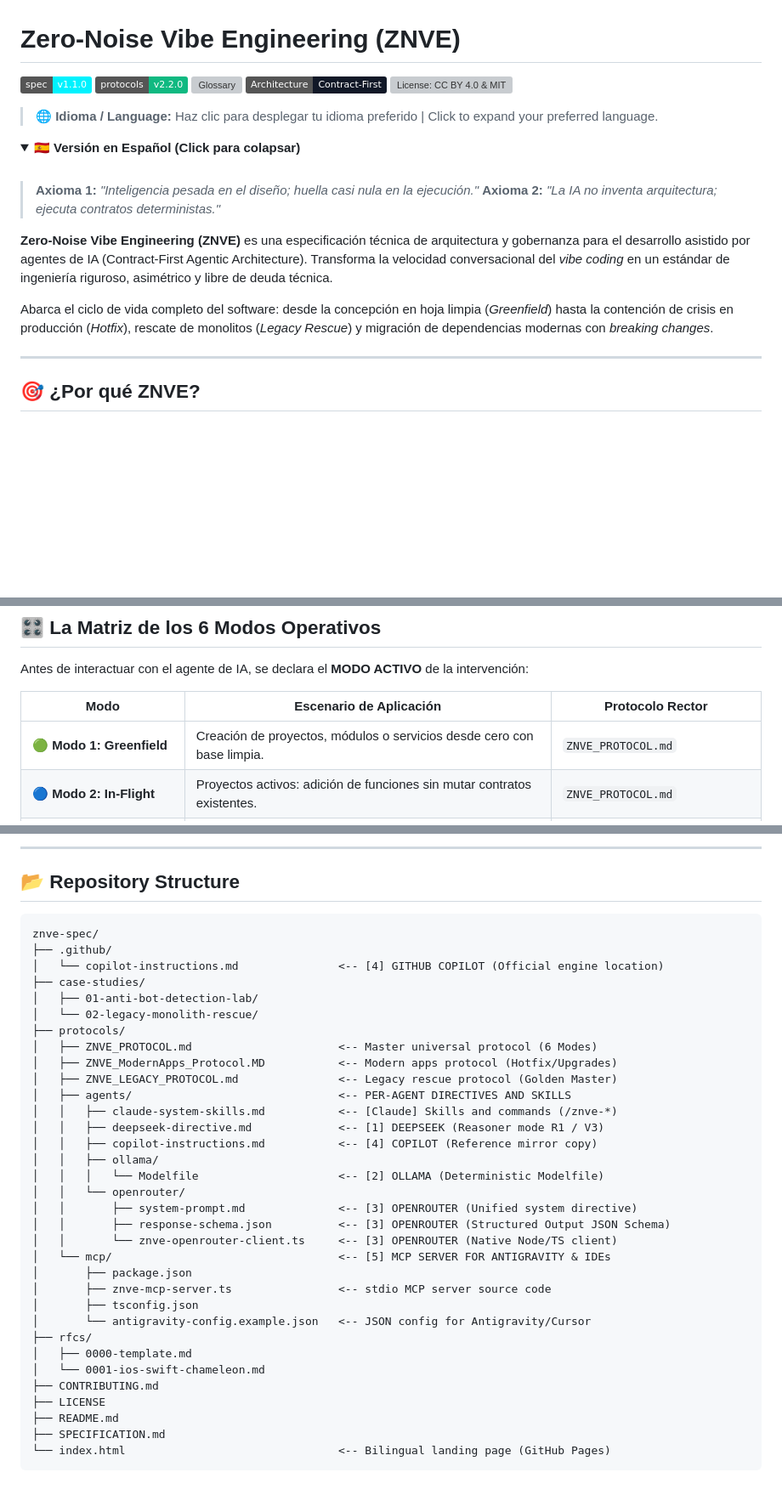
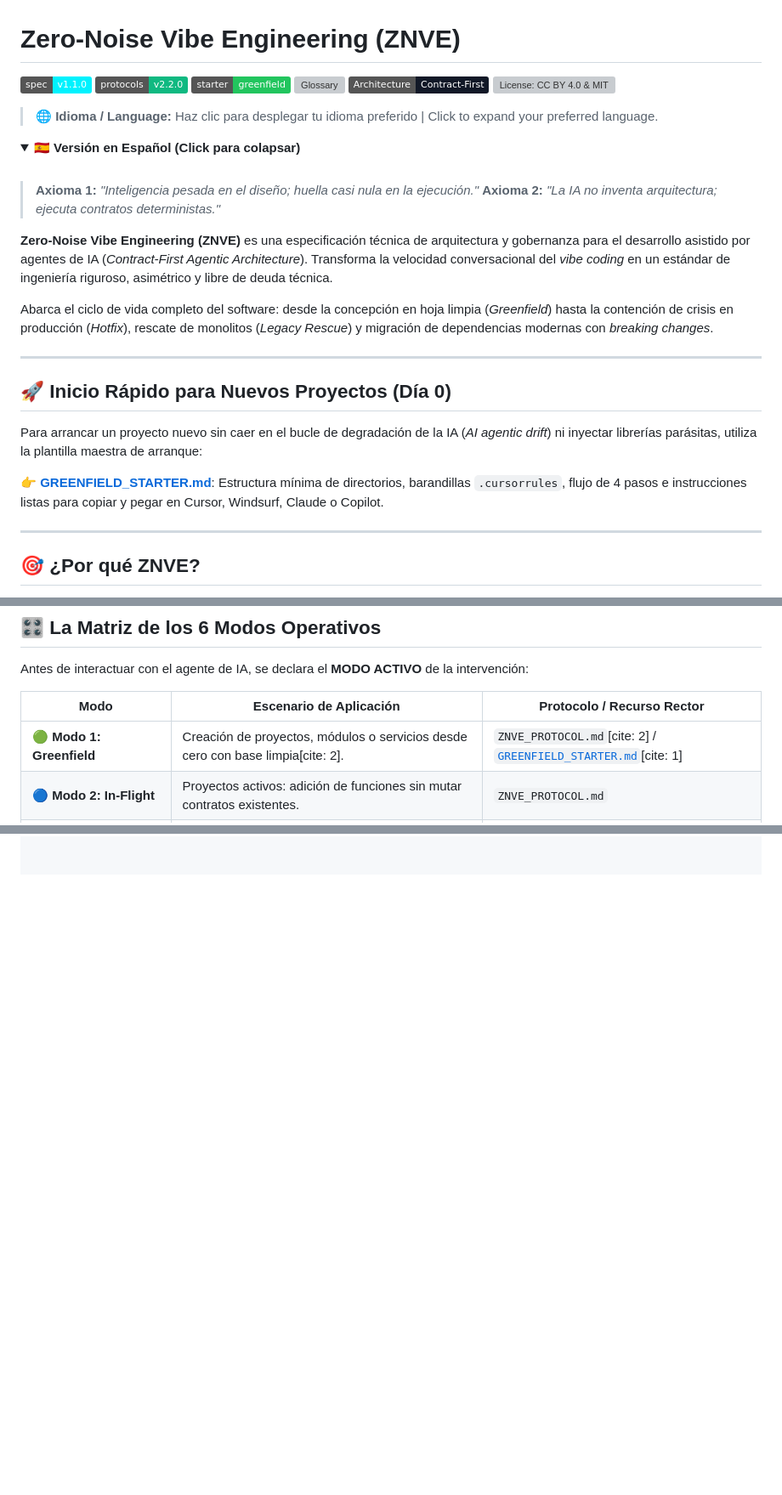
Before and after one commit to jeffryc6/znve-spec, a Markdown page: README.md, 3 parts joined by grey strips. Shown at 85% size. GitHub-like rendering; badges without logos; blank space fills up the shorter version; grey boxes are pictures that could not be loaded.

Commit message:
Enhance README with quick start guide and links
Added a quick start section for new projects and updated the README with additional links and clarifications.

````diff
--- a/README.md
+++ b/README.md
@@ -2,6 +2,7 @@
 
 [![Specification Version](https://img.shields.io/badge/spec-v1.1.0-00f2fe.svg)](SPECIFICATION.md)
 [![Protocol Version](https://img.shields.io/badge/protocols-v2.2.0-10b981.svg)](protocols/ZNVE_PROTOCOL.md)
+[![Starter](https://img.shields.io/badge/starter-greenfield-22c55e.svg)](GREENFIELD_STARTER.md)
 [![Glossary](https://img.shields.io/badge/glossary-ES_%2F_EN-8b5cf6.svg)](GLOSSARY.md)
 [![Architecture: Contract--First](https://img.shields.io/badge/Architecture-Contract--First-111827.svg)](SPECIFICATION.md)
 [![License: CC BY 4.0 & MIT](https://img.shields.io/badge/License-CC_BY_4.0_%2F_MIT-10b981.svg)](LICENSE)
@@ -15,9 +16,17 @@
 > **Axioma 1:** *"Inteligencia pesada en el diseño; huella casi nula en la ejecución."*
 > **Axioma 2:** *"La IA no inventa arquitectura; ejecuta contratos deterministas."*
 
-**Zero-Noise Vibe Engineering (ZNVE)** es una especificación técnica de arquitectura y gobernanza para el desarrollo asistido por agentes de IA (Contract-First Agentic Architecture). Transforma la velocidad conversacional del *vibe coding* en un estándar de ingeniería riguroso, asimétrico y libre de deuda técnica.
+**Zero-Noise Vibe Engineering (ZNVE)** es una especificación técnica de arquitectura y gobernanza para el desarrollo asistido por agentes de IA (*Contract-First Agentic Architecture*). Transforma la velocidad conversacional del *vibe coding* en un estándar de ingeniería riguroso, asimétrico y libre de deuda técnica.
 
 Abarca el ciclo de vida completo del software: desde la concepción en hoja limpia (*Greenfield*) hasta la contención de crisis en producción (*Hotfix*), rescate de monolitos (*Legacy Rescue*) y migración de dependencias modernas con *breaking changes*.
+
+---
+
+## 🚀 Inicio Rápido para Nuevos Proyectos (Día 0)
+
+Para arrancar un proyecto nuevo sin caer en el bucle de degradación de la IA (*AI agentic drift*) ni inyectar librerías parásitas, utiliza la plantilla maestra de arranque:
+
+👉 **[GREENFIELD_STARTER.md](GREENFIELD_STARTER.md)**: Estructura mínima de directorios, barandillas `.cursorrules`, flujo de 4 pasos e instrucciones listas para copiar y pegar en Cursor, Windsurf, Claude o Copilot.
 
 ---
 
@@ -47,9 +56,9 @@ Bajo **ZNVE**, el desarrollador asume el rol de **Director de Arquitectura**, de
 
 Antes de interactuar con el agente de IA, se declara el **MODO ACTIVO** de la intervención:
 
-| Modo | Escenario de Aplicación | Protocolo Rector |
+| Modo | Escenario de Aplicación | Protocolo / Recurso Rector |
 |---|---|---|
-| 🟢 **Modo 1: Greenfield** | Creación de proyectos, módulos o servicios desde cero con base limpia. | `ZNVE_PROTOCOL.md` |
+| 🟢 **Modo 1: Greenfield** | Creación de proyectos, módulos o servicios desde cero con base limpia[cite: 2]. | `ZNVE_PROTOCOL.md`[cite: 2] / [`GREENFIELD_STARTER.md`](GREENFIELD_STARTER.md)[cite: 1] |
 | 🔵 **Modo 2: In-Flight** | Proyectos activos: adición de funciones sin mutar contratos existentes. | `ZNVE_PROTOCOL.md` |
 | 🟠 **Modo 3: Hotfix & Recovery** | Crisis en producción: contención de impacto, diagnóstico de causa raíz y parche atómico acotado. | `ZNVE_ModernApps_Protocol.MD` |
 | 🟣 **Modo 4: Modern Maintenance** | Actualizaciones mayores de SDKs/APIs con *breaking changes* mediante adaptadores anti-corrupción. | `ZNVE_ModernApps_Protocol.MD` |
@@ -149,40 +108,0 @@ Before interacting with the AI agent, the **ACTIVE MODE** of the intervention is
----
-
-## 📂 Repository Structure
-
-```text
-znve-spec/
-├── .github/
-│   └── copilot-instructions.md               <-- [4] GITHUB COPILOT (Official engine location)
-├── case-studies/
-│   ├── 01-anti-bot-detection-lab/
-│   └── 02-legacy-monolith-rescue/
-├── protocols/
-│   ├── ZNVE_PROTOCOL.md                      <-- Master universal protocol (6 Modes)
-│   ├── ZNVE_ModernApps_Protocol.MD           <-- Modern apps protocol (Hotfix/Upgrades)
-│   ├── ZNVE_LEGACY_PROTOCOL.md               <-- Legacy rescue protocol (Golden Master)
-│   ├── agents/                               <-- PER-AGENT DIRECTIVES AND SKILLS
-│   │   ├── claude-system-skills.md           <-- [Claude] Skills and commands (/znve-*)
-│   │   ├── deepseek-directive.md             <-- [1] DEEPSEEK (Reasoner mode R1 / V3)
-│   │   ├── copilot-instructions.md           <-- [4] COPILOT (Reference mirror copy)
-│   │   ├── ollama/
-│   │   │   └── Modelfile                     <-- [2] OLLAMA (Deterministic Modelfile)
-│   │   └── openrouter/
-│   │       ├── system-prompt.md              <-- [3] OPENROUTER (Unified system directive)
-│   │       ├── response-schema.json          <-- [3] OPENROUTER (Structured Output JSON Schema)
-│   │       └── znve-openrouter-client.ts     <-- [3] OPENROUTER (Native Node/TS client)
-│   └── mcp/                                  <-- [5] MCP SERVER FOR ANTIGRAVITY & IDEs
-│       ├── package.json
-│       ├── znve-mcp-server.ts                <-- stdio MCP server source code
-│       ├── tsconfig.json
-│       └── antigravity-config.example.json   <-- JSON config for Antigravity/Cursor
-├── rfcs/
-│   ├── 0000-template.md
-│   └── 0001-ios-swift-chameleon.md
-├── CONTRIBUTING.md
-├── LICENSE
-├── README.md
-├── SPECIFICATION.md
-└── index.html                                <-- Bilingual landing page (GitHub Pages)
-```
-
````
Also changed, not shown: other parts of README.md (+3 -53 lines).
